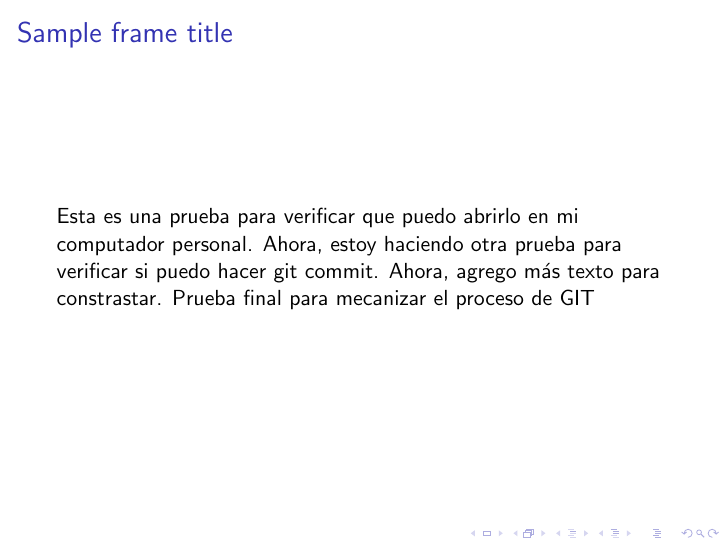
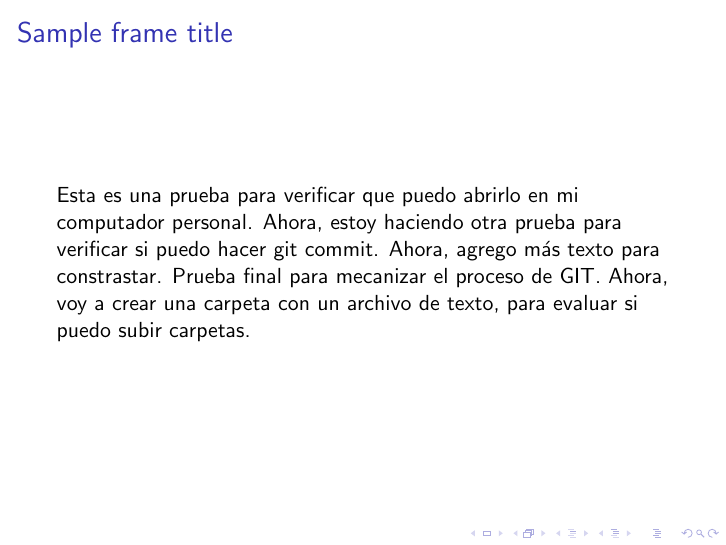
Before and after one commit to ar7net/ENLACE, LaTeX slides (main.tex): page 2 of 2. Compiled offline with pdfLaTeX.

Commit message:
prueba de hoy viernes

```diff
--- a/main.tex
+++ b/main.tex
@@ -11,7 +11,7 @@
 
 \begin{frame}
 \frametitle{Sample frame title}
-Esta es una prueba para verificar que puedo abrirlo en mi computador personal. Ahora, estoy haciendo otra prueba para verificar si puedo hacer git commit. Ahora, agrego más texto para constrastar. Prueba final para mecanizar el proceso de GIT
+Esta es una prueba para verificar que puedo abrirlo en mi computador personal. Ahora, estoy haciendo otra prueba para verificar si puedo hacer git commit. Ahora, agrego más texto para constrastar. Prueba final para mecanizar el proceso de GIT. Ahora, voy a crear una carpeta con un archivo de texto, para evaluar si puedo subir carpetas.
 \end{frame}
 
 \end{document}
```
